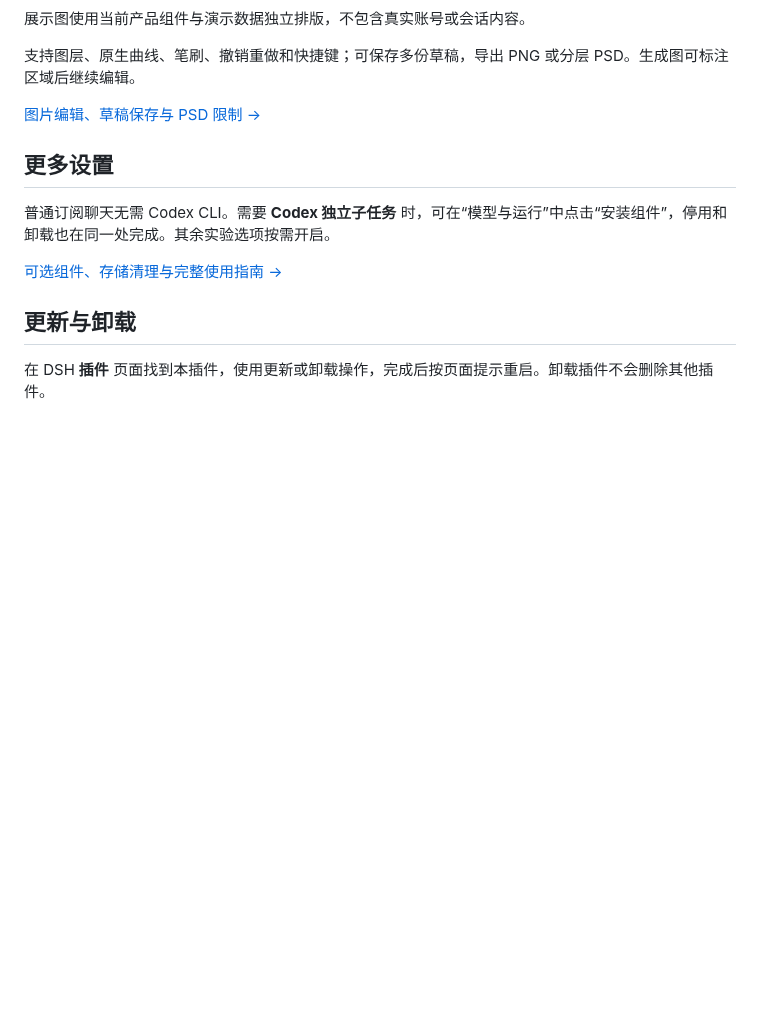
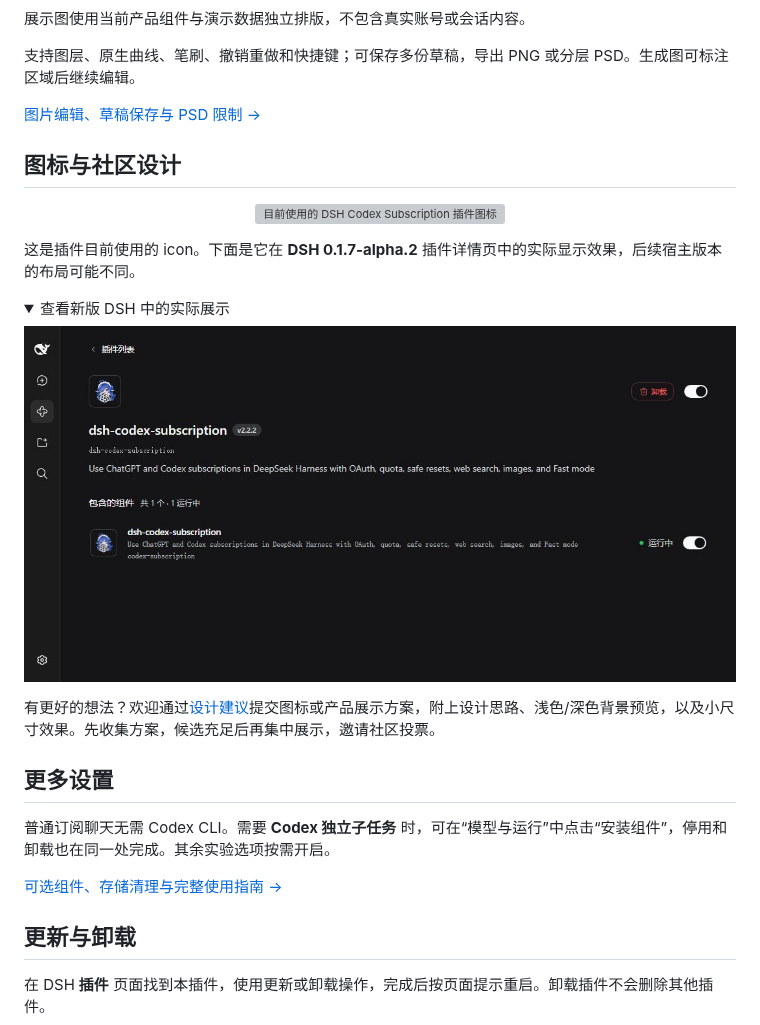
Before and after one commit to WSL043/dsh-codex-subscription, a Markdown page: README.md, the part around the change. GitHub-like rendering; pictures changed too: docs/assets/plugin-icon-in-dsh-0.1.7-alpha.2.jpg (added); folded sections open; blank space fills up the shorter version; grey boxes are pictures that could not be loaded.

```diff
--- a/README.md
+++ b/README.md
@@ -170,6 +170,21 @@ dsh --profile headless "只回复：ok"
 
 <a id="codex-subtask-runtime"></a>
 
+## 图标与社区设计
+
+<p align="center"><img src="icon-subscription.webp" width="112" height="112" alt="目前使用的 DSH Codex Subscription 插件图标"></p>
+
+这是插件目前使用的 icon。下面是它在 **DSH 0.1.7-alpha.2** 插件详情页中的实际显示效果，后续宿主版本的布局可能不同。
+
+<details>
+<summary>查看新版 DSH 中的实际展示</summary>
+
+<img src="docs/assets/plugin-icon-in-dsh-0.1.7-alpha.2.jpg" width="1000" alt="DSH 0.1.7-alpha.2 中订阅插件的真实详情页和图标">
+
+</details>
+
+有更好的想法？欢迎通过[设计建议](https://github.com/WSL043/dsh-codex-subscription/issues/new?template=feature-request.yml)提交图标或产品展示方案，附上设计思路、浅色/深色背景预览，以及小尺寸效果。先收集方案，候选充足后再集中展示，邀请社区投票。
+
 ## 更多设置
 
 普通订阅聊天无需 Codex CLI。需要 **Codex 独立子任务** 时，可在“模型与运行”中点击“安装组件”，停用和卸载也在同一处完成。其余实验选项按需开启。
```
Also changed, not shown: README.en.md (+15 -0 lines), docs/assets/plugin-icon-in-dsh-0.1.7-alpha.2-en.jpg (added).
